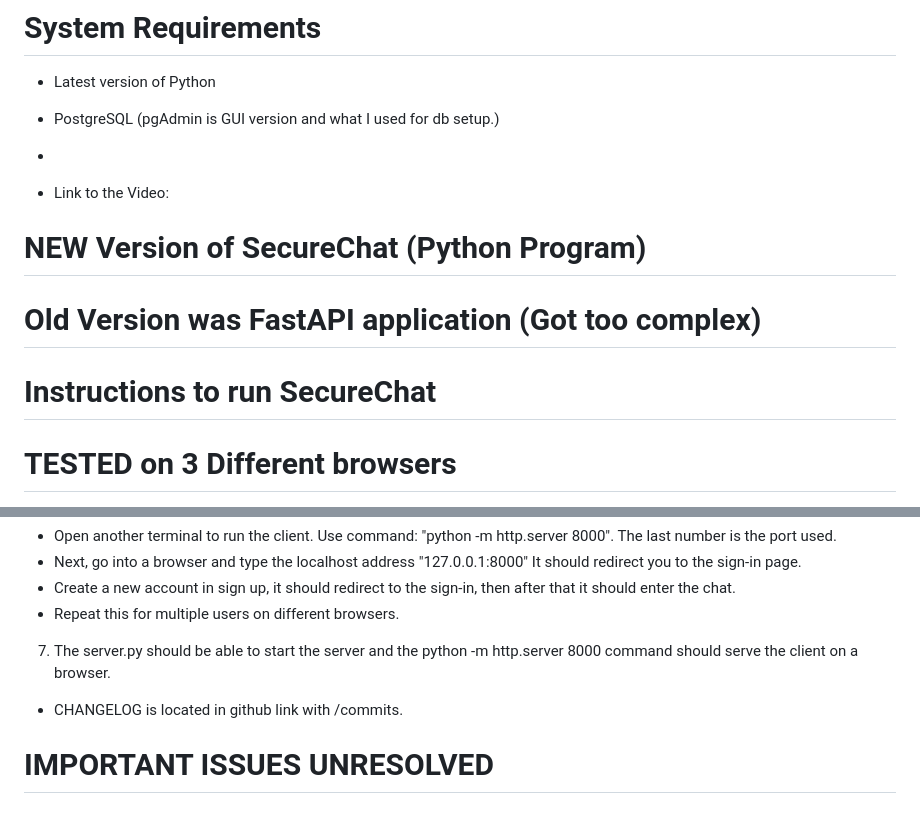
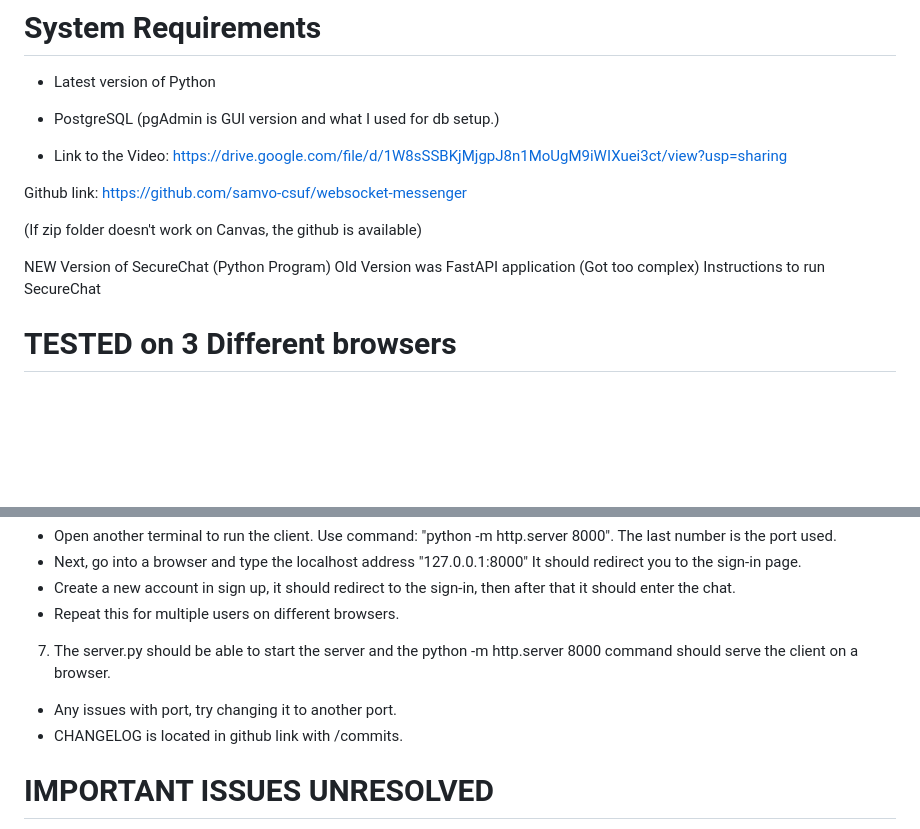
Before and after one commit to samvo-csuf/websocket-messenger, a Markdown page: README.md, 2 parts joined by grey strips. Rendered like a GitHub page; blank space fills up the shorter version.

Commit message:
final update to readme

```diff
--- a/README.md
+++ b/README.md
@@ -8,14 +8,19 @@
 # System Requirements
 - Latest version of Python
 - PostgreSQL (pgAdmin is GUI version and what I used for db setup.)
--
 
 - Link to the Video:
+https://drive.google.com/file/d/1W8sSSBKjMjgpJ8n1MoUgM9iWIXuei3ct/view?usp=sharing
+
+Github link:
+https://github.com/samvo-csuf/websocket-messenger
+
+(If zip folder doesn't work on Canvas, the github is available)
 
 
-# NEW Version of SecureChat (Python Program)
-# Old Version was FastAPI application (Got too complex)
-# Instructions to run SecureChat
+NEW Version of SecureChat (Python Program)
+Old Version was FastAPI application (Got too complex)
+Instructions to run SecureChat
 
 # TESTED on 3 Different browsers
 
@@ -65,6 +70,7 @@ Save the key in the environment variables file.
 
 7. The server.py should be able to start the server and the python -m http.server 8000 command should serve the client on a browser.
 
+- Any issues with port, try changing it to another port.
 - CHANGELOG is located in github link with /commits.
 
 # IMPORTANT ISSUES UNRESOLVED
```
